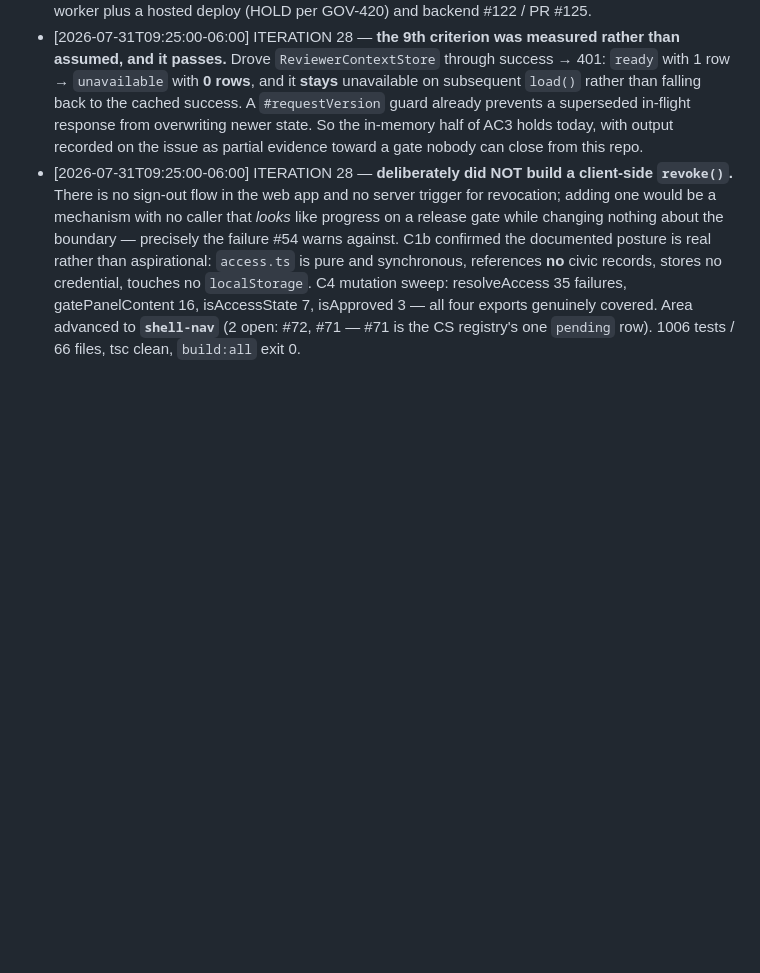
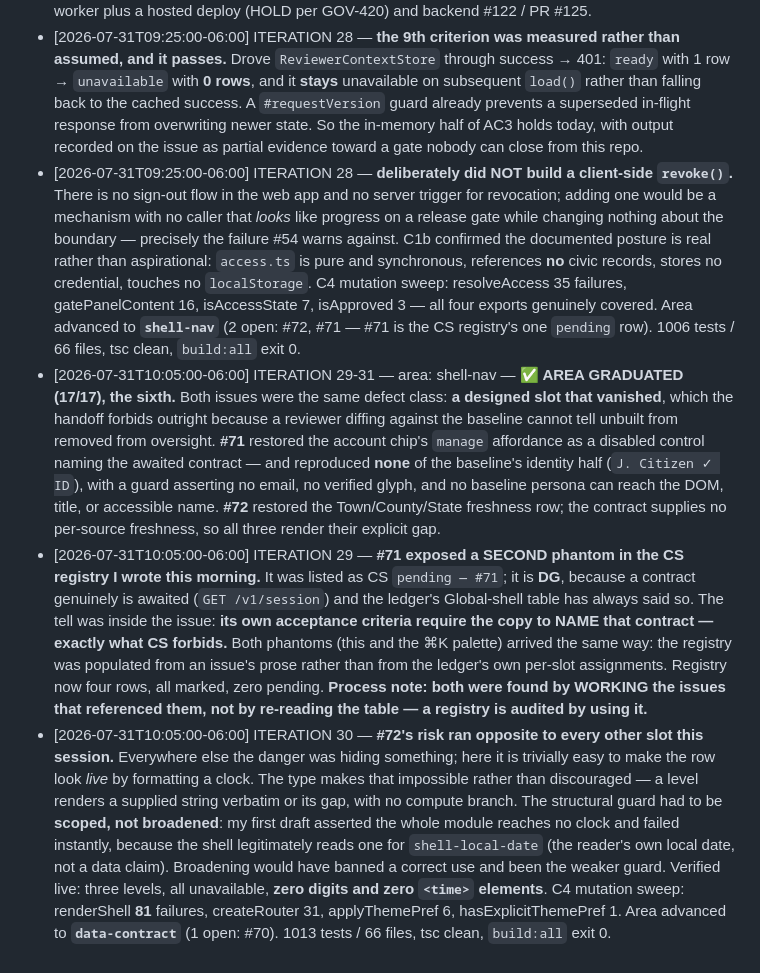
Before and after one commit to xXKillerNoobYT/Government-watchdog-website, a Markdown page: docs/auto-go-heartbeat.md, the part around one of its changes. Drawn GitHub-style; blank space fills up the shorter version.

```diff
--- a/docs/auto-go-heartbeat.md
+++ b/docs/auto-go-heartbeat.md
@@ -276,3 +281,6 @@ Verification commands for this project (all three, every iteration that changes
 - [2026-07-31T09:25:00-06:00] ITERATION 28 — area: gate — **✅ AREA GRADUATED (17/17), the fifth — and NO CODE CHANGED, which is the correct outcome.** #54 is a P0 release gate whose own closing line warns *"do not close this issue because #51 passes browser tests"*. Triaged AC-by-AC against the code: **8 of 9 criteria are server-side by definition** — HttpOnly session validation before any private byte, anonymous probes of hashed assets and fonts, shared-cache separation, session-A-revoke-session-B, E2E against the exact hosted worker config, release evidence. All need the Sites worker plus a hosted deploy (HOLD per GOV-420) and backend #122 / PR #125.
 - [2026-07-31T09:25:00-06:00] ITERATION 28 — **the 9th criterion was measured rather than assumed, and it passes.** Drove `ReviewerContextStore` through success → 401: `ready` with 1 row → `unavailable` with **0 rows**, and it **stays** unavailable on subsequent `load()` rather than falling back to the cached success. A `#requestVersion` guard already prevents a superseded in-flight response from overwriting newer state. So the in-memory half of AC3 holds today, with output recorded on the issue as partial evidence toward a gate nobody can close from this repo.
 - [2026-07-31T09:25:00-06:00] ITERATION 28 — **deliberately did NOT build a client-side `revoke()`.** There is no sign-out flow in the web app and no server trigger for revocation; adding one would be a mechanism with no caller that *looks* like progress on a release gate while changing nothing about the boundary — precisely the failure #54 warns against. C1b confirmed the documented posture is real rather than aspirational: `access.ts` is pure and synchronous, references **no** civic records, stores no credential, touches no `localStorage`. C4 mutation sweep: resolveAccess 35 failures, gatePanelContent 16, isAccessState 7, isApproved 3 — all four exports genuinely covered. Area advanced to **`shell-nav`** (2 open: #72, #71 — #71 is the CS registry's one `pending` row). 1006 tests / 66 files, tsc clean, `build:all` exit 0.
+- [2026-07-31T10:05:00-06:00] ITERATION 29-31 — area: shell-nav — **✅ AREA GRADUATED (17/17), the sixth.** Both issues were the same defect class: **a designed slot that vanished**, which the handoff forbids outright because a reviewer diffing against the baseline cannot tell unbuilt from removed from oversight. **#71** restored the account chip's `manage` affordance as a disabled control naming the awaited contract — and reproduced **none** of the baseline's identity half (`J. Citizen ✓ ID`), with a guard asserting no email, no verified glyph, and no baseline persona can reach the DOM, title, or accessible name. **#72** restored the Town/County/State freshness row; the contract supplies no per-source freshness, so all three render their explicit gap.
+- [2026-07-31T10:05:00-06:00] ITERATION 29 — **#71 exposed a SECOND phantom in the CS registry I wrote this morning.** It was listed as CS `pending — #71`; it is **DG**, because a contract genuinely is awaited (`GET /v1/session`) and the ledger's Global-shell table has always said so. The tell was inside the issue: **its own acceptance criteria require the copy to NAME that contract — exactly what CS forbids.** Both phantoms (this and the ⌘K palette) arrived the same way: the registry was populated from an issue's prose rather than from the ledger's own per-slot assignments. Registry now four rows, all marked, zero pending. **Process note: both were found by WORKING the issues that referenced them, not by re-reading the table — a registry is audited by using it.**
+- [2026-07-31T10:05:00-06:00] ITERATION 30 — **#72's risk ran opposite to every other slot this session.** Everywhere else the danger was hiding something; here it is trivially easy to make the row look *live* by formatting a clock. The type makes that impossible rather than discouraged — a level renders a supplied string verbatim or its gap, with no compute branch. The structural guard had to be **scoped, not broadened**: my first draft asserted the whole module reaches no clock and failed instantly, because the shell legitimately reads one for `shell-local-date` (the reader's own local date, not a data claim). Broadening would have banned a correct use and been the weaker guard. Verified live: three levels, all unavailable, **zero digits and zero `<time>` elements**. C4 mutation sweep: renderShell **81** failures, createRouter 31, applyThemePref 6, hasExplicitThemePref 1. Area advanced to **`data-contract`** (1 open: #70). 1013 tests / 66 files, tsc clean, `build:all` exit 0.
```
Also changed, not shown: other parts of docs/auto-go-heartbeat.md (+10 -5 lines), docs/auto-go-memory.md (+14 -0 lines), docs/auto-go-metrics.md (+3 -0 lines).
